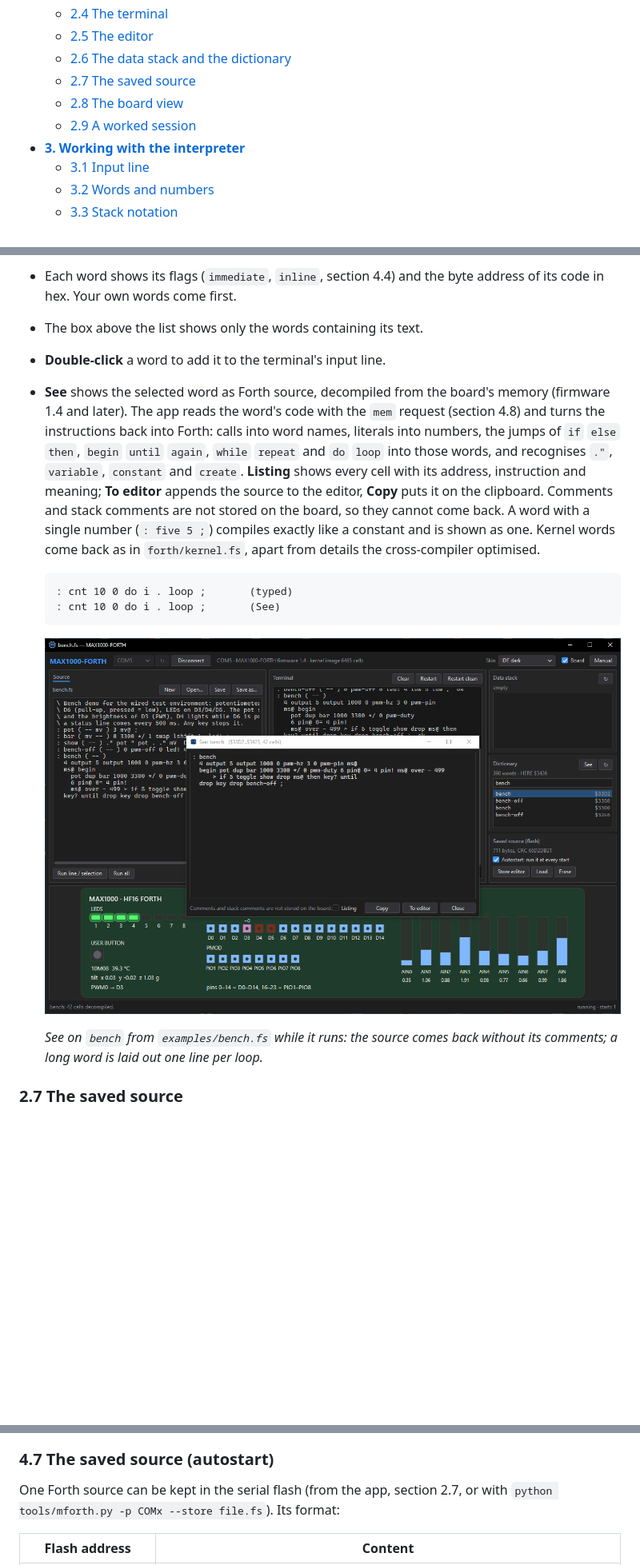
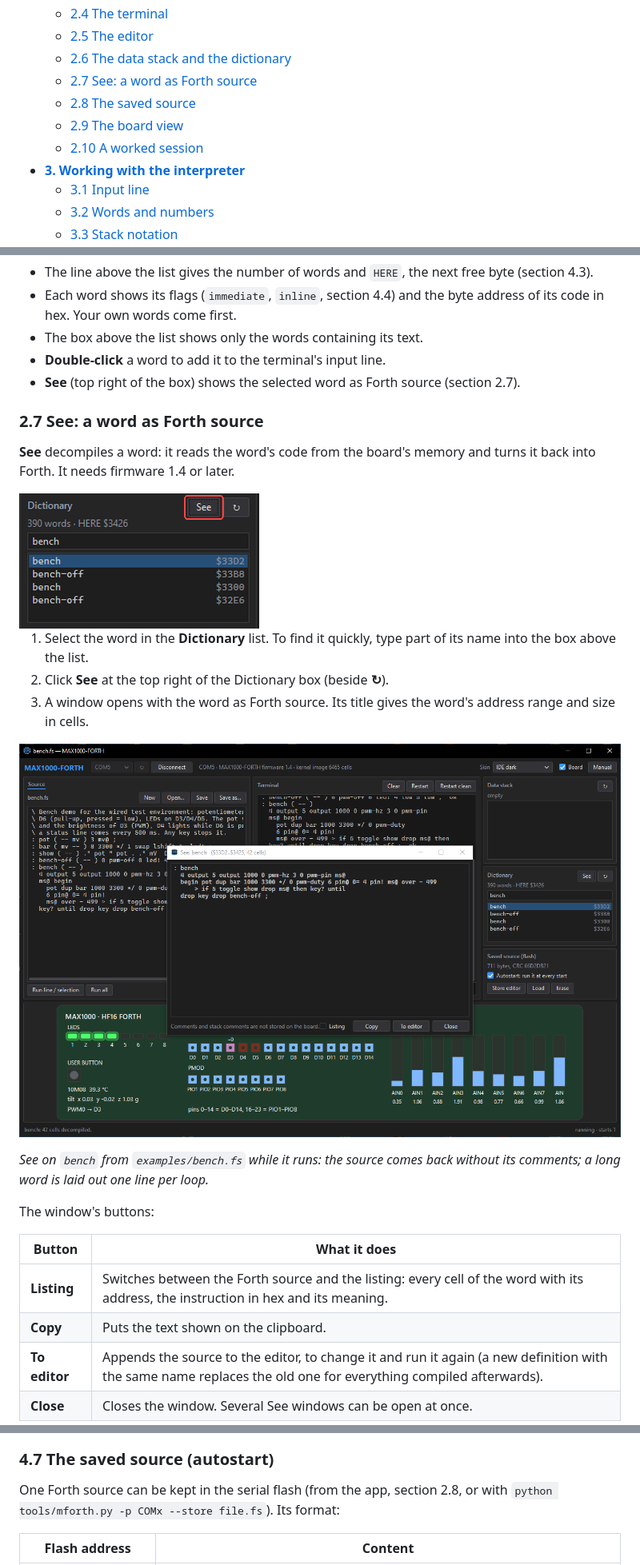
Before and after one commit to andiepp/MAX1000-FORTH, a Markdown page: docs/Manual.md, 3 parts joined by grey strips. Shown at 80% size. Rendered like a GitHub page; pictures changed too: docs/images/see-button.png (added); blank space fills up the shorter version.

Commit message:
Manual: section 2.7 See, the button and how the decompiler works
Co-Authored-By: Claude Opus 5.5 <noreply@anthropic.com>

````diff
--- a/docs/Manual.md
+++ b/docs/Manual.md
@@ -31,9 +31,10 @@ Contents:
   - [2.4 The terminal](#24-the-terminal)
   - [2.5 The editor](#25-the-editor)
   - [2.6 The data stack and the dictionary](#26-the-data-stack-and-the-dictionary)
-  - [2.7 The saved source](#27-the-saved-source)
-  - [2.8 The board view](#28-the-board-view)
-  - [2.9 A worked session](#29-a-worked-session)
+  - [2.7 See: a word as Forth source](#27-see-a-word-as-forth-source)
+  - [2.8 The saved source](#28-the-saved-source)
+  - [2.9 The board view](#29-the-board-view)
+  - [2.10 A worked session](#210-a-worked-session)
 - **[3. Working with the interpreter](#3-working-with-the-interpreter)**
   - [3.1 Input line](#31-input-line)
   - [3.2 Words and numbers](#32-words-and-numbers)
@@ -323,25 +324,32 @@ Both are answers of the kernel; **↻** asks again.
   code in hex. Your own words come first.
 - The box above the list shows only the words containing its text.
 - **Double-click** a word to add it to the terminal's input line.
-- **See** shows the selected word as Forth source, decompiled from the board's memory
-  (firmware 1.4 and later). The app reads the word's code with the `mem` request
-  (section 4.8) and turns the instructions back into Forth: calls into word names, literals
-  into numbers, the jumps of `if` `else` `then`, `begin` `until` `again`, `while` `repeat` and
-  `do` `loop` into those words, and recognises `."`, `variable`, `constant` and `create`.
-  **Listing** shows every cell with its address, instruction and meaning; **To editor**
-  appends the source to the editor, **Copy** puts it on the clipboard. Comments and stack
-  comments are not stored on the board, so they cannot come back. A word with a single
-  number (`: five 5 ;`) compiles exactly like a constant and is shown as one. Kernel words
-  come back as in `forth/kernel.fs`, apart from details the cross-compiler optimised.
-
-  ```
-  : cnt 10 0 do i . loop ;       (typed)
-  : cnt 10 0 do i . loop ;       (See)
-  ```
-
-  ![See: the word bench decompiled while it runs](images/app-see.png)
-
-  *See on `bench` from `examples/bench.fs` while it runs: the source comes back without its
-  comments; a long word is laid out one line per loop.*
-
-### 2.7 The saved source
+- **See** (top right of the box) shows the selected word as Forth source (section 2.7).
+
+### 2.7 See: a word as Forth source
+
+**See** decompiles a word: it reads the word's code from the board's memory and turns it back
+into Forth. It needs firmware 1.4 or later.
+
+<img src="images/see-button.png" alt="The See button in the Dictionary box" width="300">
+
+1. Select the word in the **Dictionary** list. To find it quickly, type part of its name into
+   the box above the list.
+2. Click **See** at the top right of the Dictionary box (beside **↻**).
+3. A window opens with the word as Forth source. Its title gives the word's address range
+   and size in cells.
+
+![See: the word bench decompiled while it runs](images/app-see.png)
+
+*See on `bench` from `examples/bench.fs` while it runs: the source comes back without its
+comments; a long word is laid out one line per loop.*
+
+The window's buttons:
+
+| Button | What it does |
+|---|---|
+| **Listing** | Switches between the Forth source and the listing: every cell of the word with its address, the instruction in hex and its meaning. |
+| **Copy** | Puts the text shown on the clipboard. |
+| **To editor** | Appends the source to the editor, to change it and run it again (a new definition with the same name replaces the old one for everything compiled afterwards). |
+| **Close** | Closes the window. Several See windows can be open at once. |
+
@@ -710,7 +769,7 @@ dictionary is reset and the saved source runs again, but the pins keep their sta
 
 ### 4.7 The saved source (autostart)
 
-One Forth source can be kept in the serial flash (from the app, section 2.7, or with
+One Forth source can be kept in the serial flash (from the app, section 2.8, or with
 `python tools/mforth.py -p COMx --store file.fs`). Its format:
 
 | Flash address | Content |
````
Also changed, not shown: other parts of docs/Manual.md (+56 -5 lines), 2 other files.
